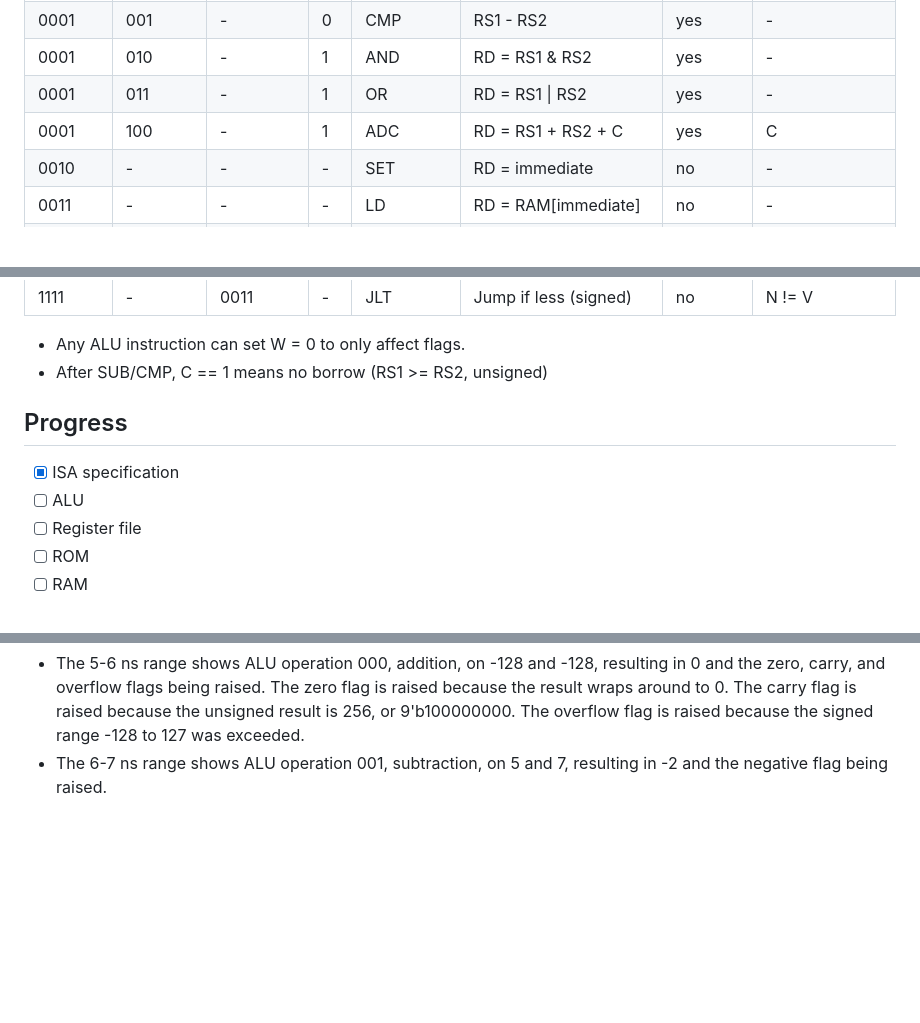
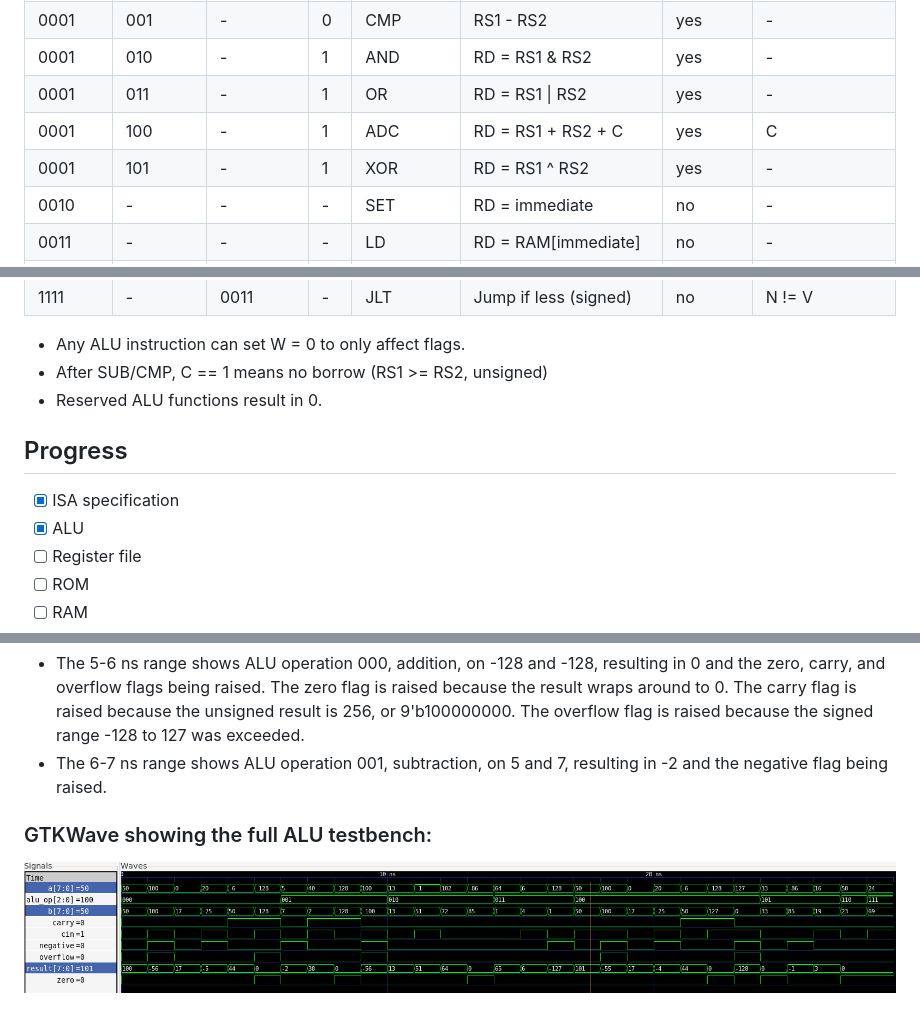
Before and after one commit to alexanderacereece/8bit-cpu, a Markdown page: README.md, 3 parts joined by grey strips. Drawn GitHub-style; pictures changed too: images/ALU_full_tb.png (added); blank space fills up the shorter version.

Commit message:
ALU fully complete and tested.

```diff
--- a/README.md
+++ b/README.md
@@ -49,6 +49,7 @@ Address: 8-bit address to jump to in ROM
 | 0001   | 010      | -         | 1   | AND      | RD = RS1 & RS2           | yes       | -                 |
 | 0001   | 011      | -         | 1   | OR       | RD = RS1 \| RS2          | yes       | -                 |
 | 0001   | 100      | -         | 1   | ADC      | RD = RS1 + RS2 + C       | yes       | C                 |
+| 0001   | 101      | -         | 1   | XOR      | RD = RS1 ^ RS2           | yes       | -                 |
 | 0010   | -        | -         | -   | SET      | RD = immediate           | no        | -                 |
 | 0011   | -        | -         | -   | LD       | RD = RAM[immediate]      | no        | -                 |
 | 0100   | -        | -         | -   | ST       | RAM[immediate] = RD      | no        | -                 |
@@ -60,9 +61,10 @@ Address: 8-bit address to jump to in ROM
 
 - Any ALU instruction can set W = 0 to only affect flags.
 - After SUB/CMP, C == 1 means no borrow (RS1 >= RS2, unsigned)
+- Reserved ALU functions result in 0.
 ## Progress
 - [x] ISA specification
-- [ ] ALU
+- [x] ALU
 - [ ] Register file
 - [ ] ROM
 - [ ] RAM
@@ -77,3 +79,5 @@ Address: 8-bit address to jump to in ROM
 Each 1 ns segment is a different check performed by the ALU testbench.
 - The 5-6 ns range shows ALU operation 000, addition, on -128 and -128, resulting in 0 and the zero, carry, and overflow flags being raised. The zero flag is raised because the result wraps around to 0. The carry flag is raised because the unsigned result is 256, or 9'b100000000. The overflow flag is raised because the signed range -128 to 127 was exceeded.
 - The 6-7 ns range shows ALU operation 001, subtraction, on 5 and 7, resulting in -2 and the negative flag being raised.
+### GTKWave showing the full ALU testbench:
+![GTKWave full ALU testbench](images/ALU_full_tb.png)
```
Also changed, not shown: 2 other files.
